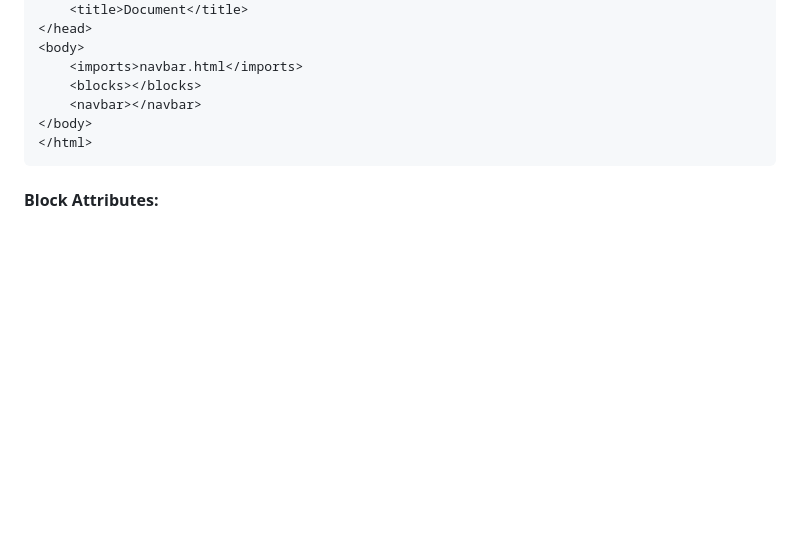
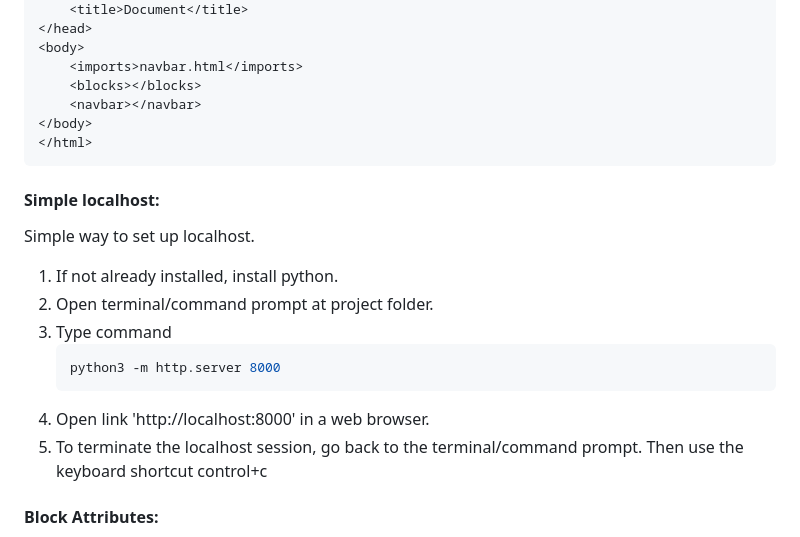
Before and after one commit to OliverHeffernan/block-js-library, a Markdown page: README.md, the part around the change. Drawn GitHub-style; blank space fills up the shorter version.

Commit message:
Update README.md
Added documentation around setting up localhost.

````diff
--- a/README.md
+++ b/README.md
@@ -46,6 +46,23 @@ index.html
 </body>
 </html>
 ```
+#### Simple localhost:
+Simple way to set up localhost.
+<ol>
+    <li>If not already installed, install python.</li>
+    <li>Open terminal/command prompt at project folder.</li>
+    <li>
+        Type command
+
+```yaml
+python3 -m http.server 8000
+```
+
+</li>
+    <li>Open link 'http://localhost:8000' in a web browser.</li>
+    <li>To terminate the localhost session, go back to the terminal/command prompt. Then use the keyboard shortcut control+c</li>
+</ol>
+
 #### Block Attributes:
 When you have multiple copies of an element on your webpage, but they each have slight differences. e.g. A product container on an online shopping website, the same container, but with a different image, title, and other attributes. On a block, you can have attributes, that can be set for each copy of the block.
 ```html
````
